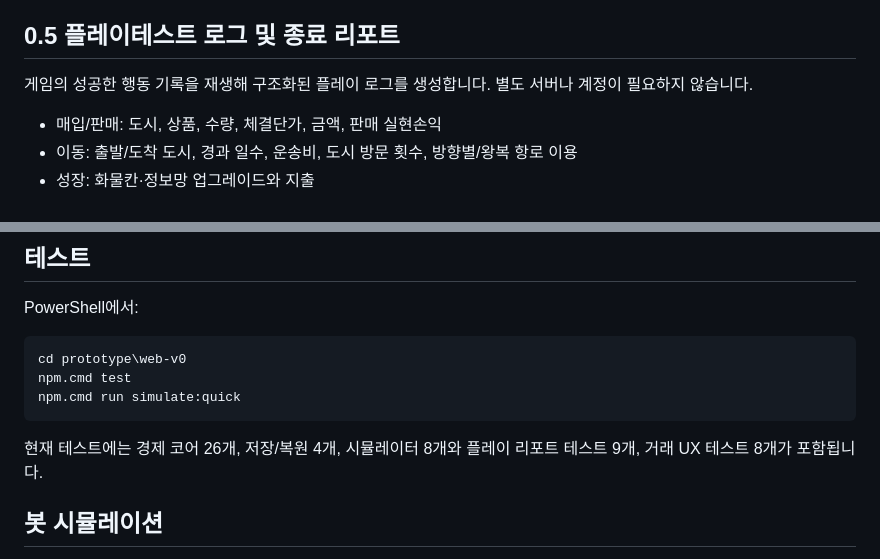
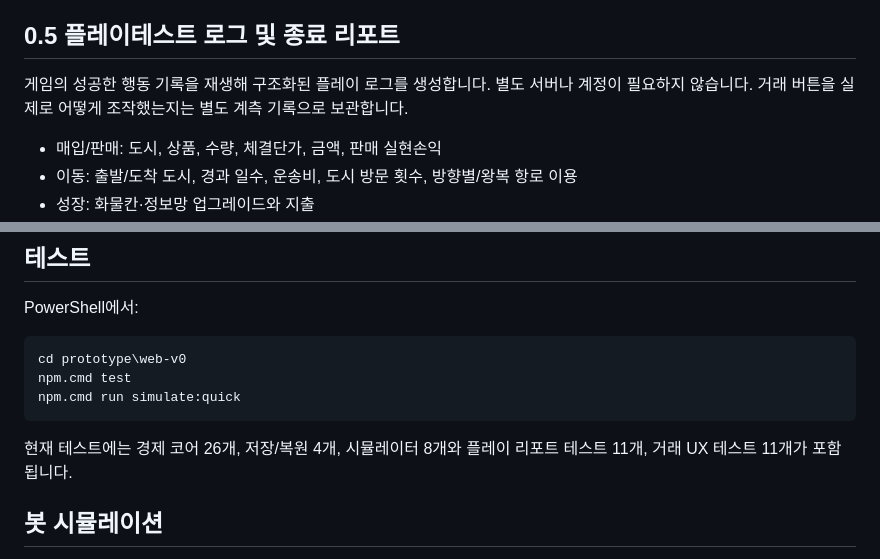
Before and after one commit to SoontaekLim/merchant-globe, a Markdown page: prototype/web-v0/README.md, 2 parts joined by grey strips. GitHub-like rendering.

````diff
--- a/prototype/web-v0/README.md
+++ b/prototype/web-v0/README.md
@@ -45,7 +59,7 @@
 
 ## 0.5 플레이테스트 로그 및 종료 리포트
 
-게임의 성공한 행동 기록을 재생해 구조화된 플레이 로그를 생성합니다. 별도 서버나 계정이 필요하지 않습니다.
+게임의 성공한 행동 기록을 재생해 구조화된 플레이 로그를 생성합니다. 별도 서버나 계정이 필요하지 않습니다. 거래 버튼을 실제로 어떻게 조작했는지는 별도 계측 기록으로 보관합니다.
 
 - 매입/판매: 도시, 상품, 수량, 체결단가, 금액, 판매 실현손익
 - 이동: 출발/도착 도시, 경과 일수, 운송비, 도시 방문 횟수, 방향별/왕복 항로 이용
@@ -209,7 +223,7 @@ npm.cmd test
 npm.cmd run simulate:quick
 ```
 
-현재 테스트에는 경제 코어 26개, 저장/복원 4개, 시뮬레이터 8개와 플레이 리포트 테스트 9개, 거래 UX 테스트 8개가 포함됩니다.
+현재 테스트에는 경제 코어 26개, 저장/복원 4개, 시뮬레이터 8개와 플레이 리포트 테스트 11개, 거래 UX 테스트 11개가 포함됩니다.
 
 ## 봇 시뮬레이션
 
````
Also changed, not shown: other parts of prototype/web-v0/README.md (+21 -7 lines).
